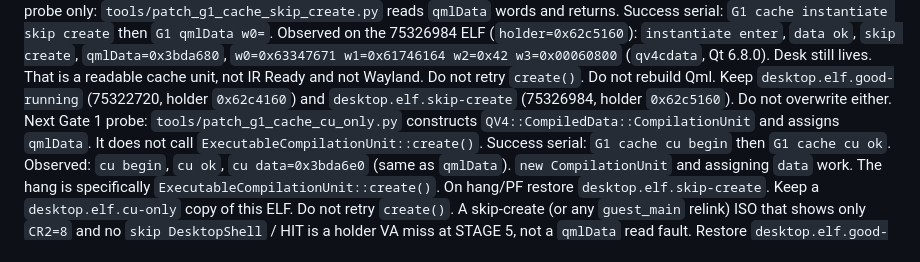
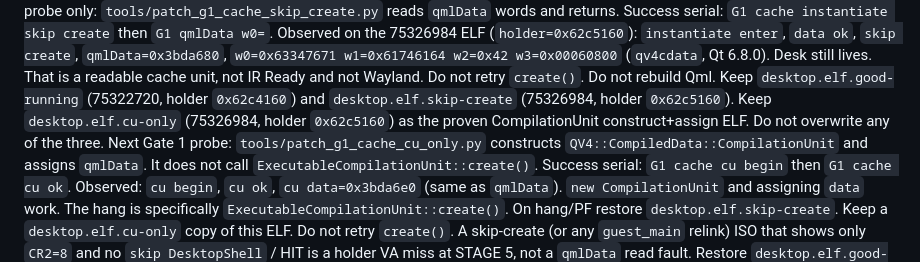
Before and after one commit to HIDEYUKI-KISHIDA/B-Free-master-64bit, a Markdown page: AGENTS.md, the part around the change. Drawn GitHub-style.

Commit message:
docs: keep desktop.elf.cu-only checkpoint
Co-authored-by: HIDEYUKI-KISHIDA <HIDEYUKI-KISHIDA@users.noreply.github.com>

```diff
--- a/AGENTS.md
+++ b/AGENTS.md
@@ -186,7 +186,9 @@ cache unit, not IR Ready and not Wayland. Do not retry
 `create()`. Do not rebuild Qml. Keep
 `desktop.elf.good-running` (75322720, holder `0x62c4160`)
 and `desktop.elf.skip-create` (75326984, holder `0x62c5160`).
-Do not overwrite either. Next Gate 1 probe:
+Keep `desktop.elf.cu-only` (75326984, holder `0x62c5160`) as the
+proven CompilationUnit construct+assign ELF. Do not overwrite
+any of the three. Next Gate 1 probe:
 `tools/patch_g1_cache_cu_only.py` constructs
 `QV4::CompiledData::CompilationUnit` and assigns `qmlData`.
 It does not call `ExecutableCompilationUnit::create()`.
```
